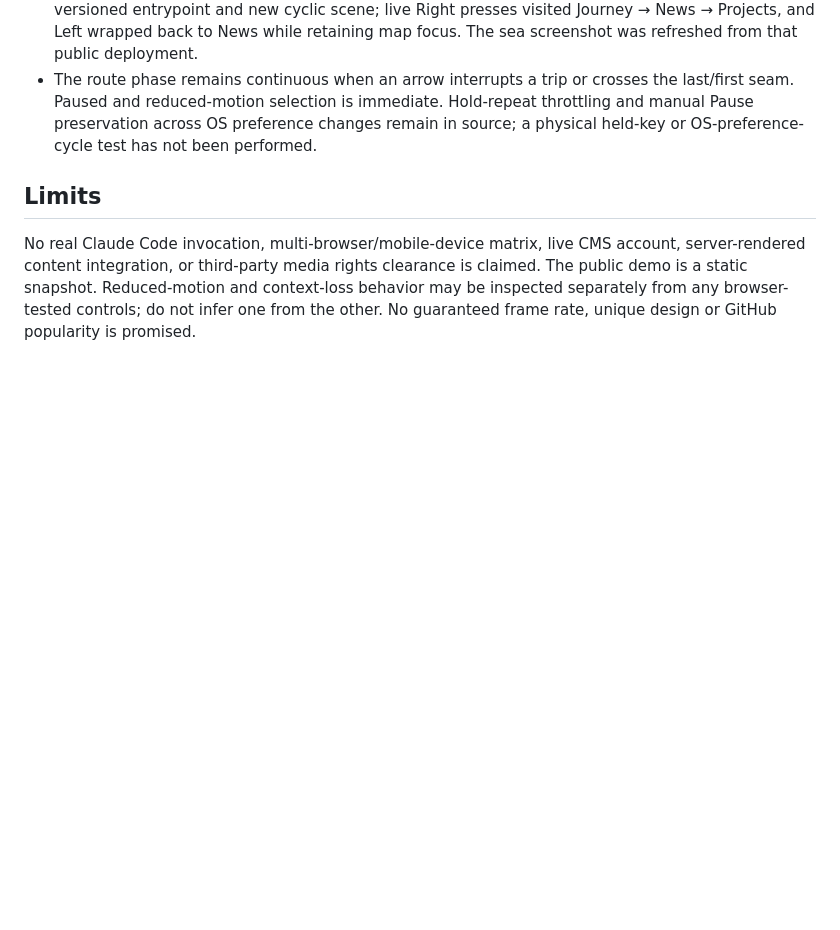
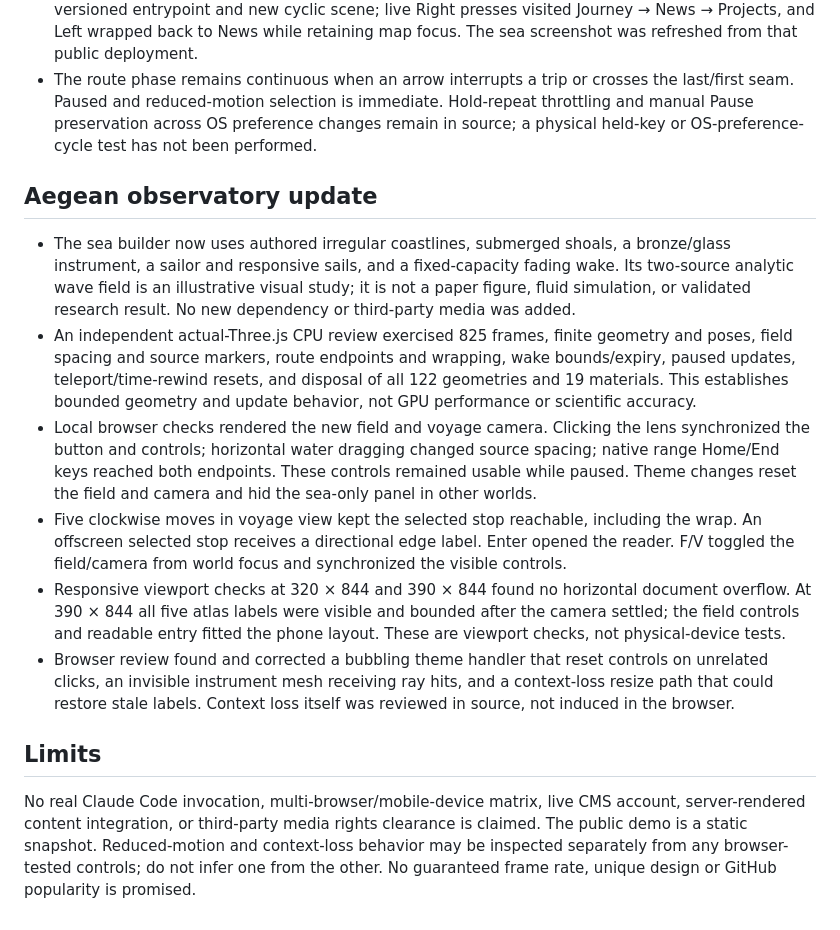
Before and after one commit to oroikono/Kaimerva, a Markdown page: docs/verification.md, the part around the change. GitHub-like rendering; blank space fills up the shorter version.

```diff
--- a/docs/verification.md
+++ b/docs/verification.md
@@ -31,6 +31,15 @@ This record separates executable checks from design intentions and host compatib
 - GitHub Pages confirmed the revised deployment built successfully. A normal reload loaded the versioned entrypoint and new cyclic scene; live Right presses visited Journey → News → Projects, and Left wrapped back to News while retaining map focus. The sea screenshot was refreshed from that public deployment.
 - The route phase remains continuous when an arrow interrupts a trip or crosses the last/first seam. Paused and reduced-motion selection is immediate. Hold-repeat throttling and manual Pause preservation across OS preference changes remain in source; a physical held-key or OS-preference-cycle test has not been performed.
 
+## Aegean observatory update
+
+- The sea builder now uses authored irregular coastlines, submerged shoals, a bronze/glass instrument, a sailor and responsive sails, and a fixed-capacity fading wake. Its two-source analytic wave field is an illustrative visual study; it is not a paper figure, fluid simulation, or validated research result. No new dependency or third-party media was added.
+- An independent actual-Three.js CPU review exercised 825 frames, finite geometry and poses, field spacing and source markers, route endpoints and wrapping, wake bounds/expiry, paused updates, teleport/time-rewind resets, and disposal of all 122 geometries and 19 materials. This establishes bounded geometry and update behavior, not GPU performance or scientific accuracy.
+- Local browser checks rendered the new field and voyage camera. Clicking the lens synchronized the button and controls; horizontal water dragging changed source spacing; native range Home/End keys reached both endpoints. These controls remained usable while paused. Theme changes reset the field and camera and hid the sea-only panel in other worlds.
+- Five clockwise moves in voyage view kept the selected stop reachable, including the wrap. An offscreen selected stop receives a directional edge label. Enter opened the reader. F/V toggled the field/camera from world focus and synchronized the visible controls.
+- Responsive viewport checks at 320 × 844 and 390 × 844 found no horizontal document overflow. At 390 × 844 all five atlas labels were visible and bounded after the camera settled; the field controls and readable entry fitted the phone layout. These are viewport checks, not physical-device tests.
+- Browser review found and corrected a bubbling theme handler that reset controls on unrelated clicks, an invisible instrument mesh receiving ray hits, and a context-loss resize path that could restore stale labels. Context loss itself was reviewed in source, not induced in the browser.
+
 ## Limits
 
 No real Claude Code invocation, multi-browser/mobile-device matrix, live CMS account, server-rendered content integration, or third-party media rights clearance is claimed. The public demo is a static snapshot. Reduced-motion and context-loss behavior may be inspected separately from any browser-tested controls; do not infer one from the other. No guaranteed frame rate, unique design or GitHub popularity is promised.
```
Also changed, not shown: README.md (+2 -0 lines), docs/prior-art.md (+5 -0 lines), docs/assets/sea.jpg, 5 other files.
